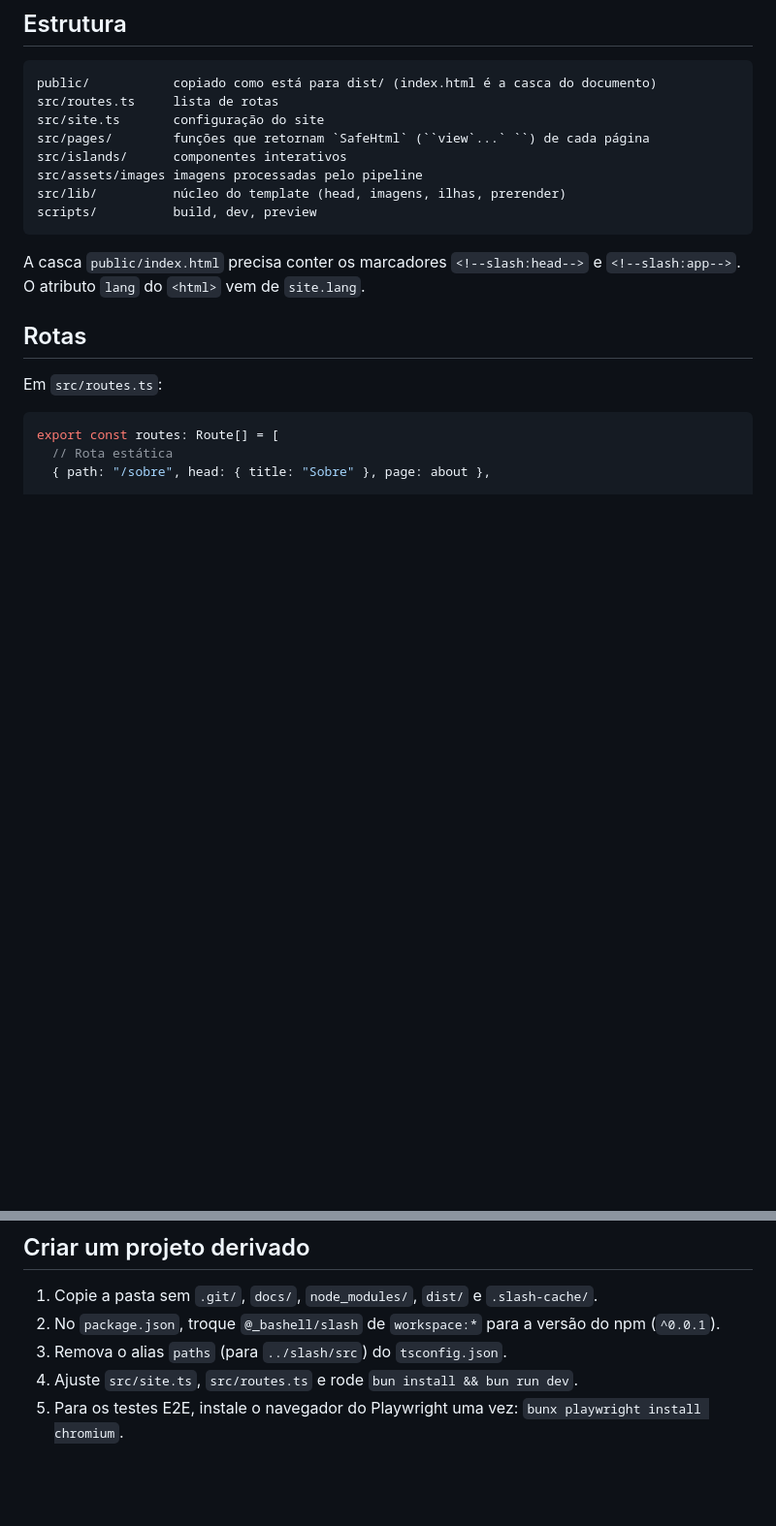
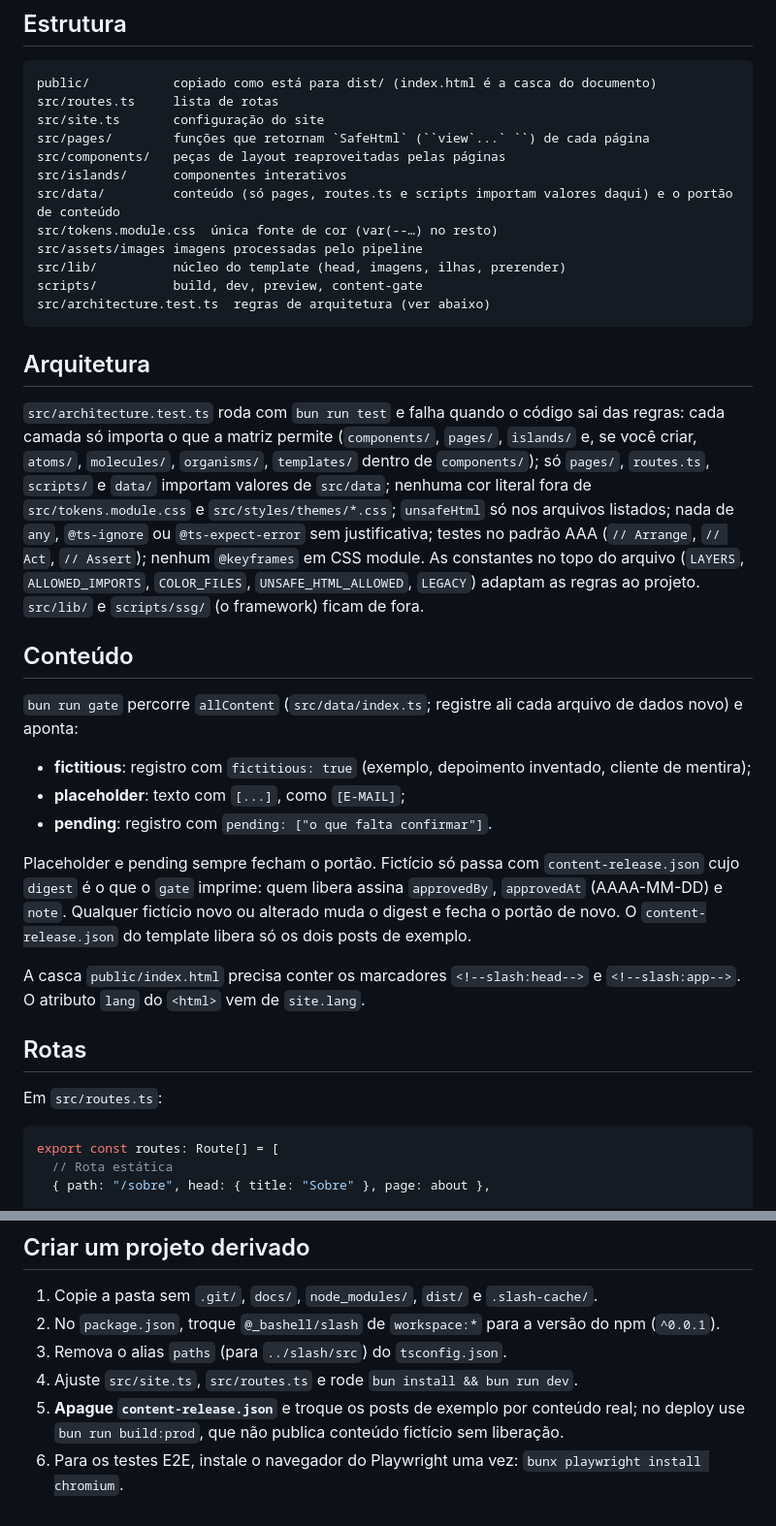
Before and after one commit to bashell-rrocha/slash-ssg, a Markdown page: README.md, 2 parts joined by grey strips. Shown at 97% size. GitHub-like rendering; blank space fills up the shorter version.

Commit message:
docs: arquitetura, portão de conteúdo e passo de derivação no README
Co-Authored-By: Claude Opus 5.5 <noreply@anthropic.com>

````diff
--- a/README.md
+++ b/README.md
@@ -31,11 +33,39 @@ public/           copiado como está para dist/ (index.html é a casca do docume
 src/routes.ts     lista de rotas
 src/site.ts       configuração do site
 src/pages/        funções que retornam `SafeHtml` (``view`...` ``) de cada página
+src/components/   peças de layout reaproveitadas pelas páginas
 src/islands/      componentes interativos
+src/data/         conteúdo (só pages, routes.ts e scripts importam valores daqui) e o portão de conteúdo
+src/tokens.module.css  única fonte de cor (var(--…) no resto)
 src/assets/images imagens processadas pelo pipeline
 src/lib/          núcleo do template (head, imagens, ilhas, prerender)
-scripts/          build, dev, preview
+scripts/          build, dev, preview, content-gate
+src/architecture.test.ts  regras de arquitetura (ver abaixo)
 ```
+
+## Arquitetura
+
+`src/architecture.test.ts` roda com `bun run test` e falha quando o código sai das regras: cada camada só importa o que
+a matriz permite (`components/`, `pages/`, `islands/` e, se você criar, `atoms/`, `molecules/`, `organisms/`,
+`templates/` dentro de `components/`); só `pages/`, `routes.ts`, `scripts/` e `data/` importam valores de `src/data`;
+nenhuma cor literal fora de `src/tokens.module.css` e `src/styles/themes/*.css`; `unsafeHtml` só nos arquivos
+listados; nada de `any`, `@ts-ignore` ou `@ts-expect-error` sem justificativa; testes no padrão AAA
+(`// Arrange`, `// Act`, `// Assert`); nenhum `@keyframes` em CSS module. As constantes no topo do arquivo
+(`LAYERS`, `ALLOWED_IMPORTS`, `COLOR_FILES`, `UNSAFE_HTML_ALLOWED`, `LEGACY`) adaptam as regras ao projeto.
+`src/lib/` e `scripts/ssg/` (o framework) ficam de fora.
+
+## Conteúdo
+
+`bun run gate` percorre `allContent` (`src/data/index.ts`; registre ali cada arquivo de dados novo) e aponta:
+
+- **fictitious**: registro com `fictitious: true` (exemplo, depoimento inventado, cliente de mentira);
+- **placeholder**: texto com `[...]`, como `[E-MAIL]`;
+- **pending**: registro com `pending: ["o que falta confirmar"]`.
+
+Placeholder e pending sempre fecham o portão. Fictício só passa com `content-release.json` cujo `digest` é o que o
+`gate` imprime: quem libera assina `approvedBy`, `approvedAt` (AAAA-MM-DD) e `note`. Qualquer fictício novo ou
+alterado muda o digest e fecha o portão de novo. O `content-release.json` do template libera só os dois posts de
+exemplo.
 
 A casca `public/index.html` precisa conter os marcadores `<!--slash:head-->` e `<!--slash:app-->`.
 O atributo `lang` do `<html>` vem de `site.lang`.
@@ -150,4 +180,6 @@ export const site: SiteConfig = {
 2. No `package.json`, troque `@_bashell/slash` de `workspace:*` para a versão do npm (`^0.0.1`).
 3. Remova o alias `paths` (para `../slash/src`) do `tsconfig.json`.
 4. Ajuste `src/site.ts`, `src/routes.ts` e rode `bun install && bun run dev`.
-5. Para os testes E2E, instale o navegador do Playwright uma vez: `bunx playwright install chromium`.
+5. **Apague `content-release.json`** e troque os posts de exemplo por conteúdo real; no deploy use
+   `bun run build:prod`, que não publica conteúdo fictício sem liberação.
+6. Para os testes E2E, instale o navegador do Playwright uma vez: `bunx playwright install chromium`.
````
Also changed, not shown: other parts of README.md (+2 -0 lines).
